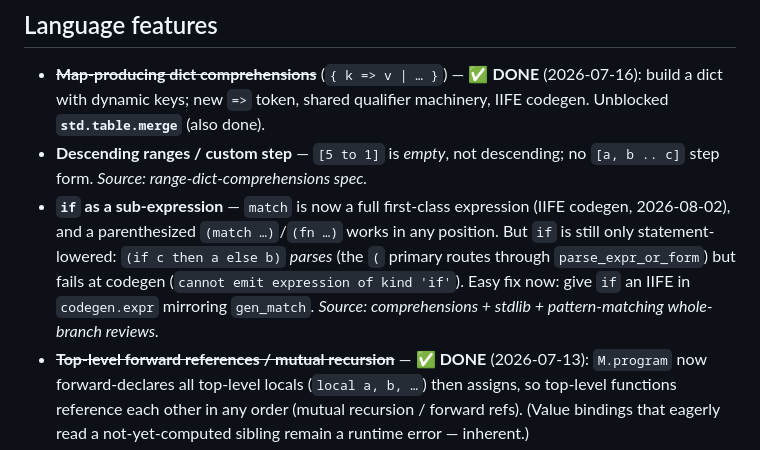
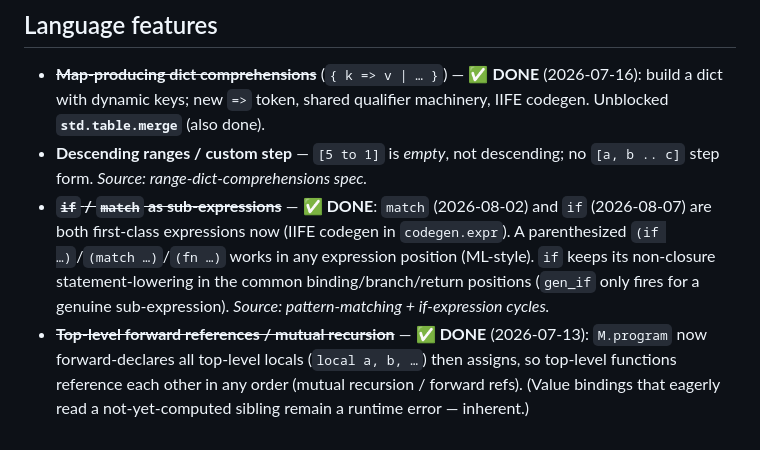
Before and after one commit to dennyabraham/omelette-lang, a Markdown page: docs/DEFERRED.md, the part around the change. Drawn GitHub-style.

Commit message:
Mark if/match-as-subexpression done in DEFERRED
Co-Authored-By: Claude Opus 4.8 <noreply@anthropic.com>

```diff
--- a/docs/DEFERRED.md
+++ b/docs/DEFERRED.md
@@ -13,12 +13,11 @@ _Last updated: 2026-07-16 (after dict comprehensions + merge; stdlib complete)._
   Unblocked **`std.table.merge`** (also done).
 - **Descending ranges / custom step** — `[5 to 1]` is *empty*, not descending; no
   `[a, b .. c]` step form. _Source: range-dict-comprehensions spec._
-- **`if` as a sub-expression** — `match` is now a full first-class expression (IIFE codegen,
-  2026-08-02), and a parenthesized `(match …)`/`(fn …)` works in any position. But `if` is
-  still only statement-lowered: `(if c then a else b)` *parses* (the `(` primary routes through
-  `parse_expr_or_form`) but fails at codegen (`cannot emit expression of kind 'if'`). Easy fix
-  now: give `if` an IIFE in `codegen.expr` mirroring `gen_match`. _Source: comprehensions +
-  stdlib + pattern-matching whole-branch reviews._
+- **~~`if` / `match` as sub-expressions~~** — ✅ **DONE**: `match` (2026-08-02) and `if`
+  (2026-08-07) are both first-class expressions now (IIFE codegen in `codegen.expr`). A
+  parenthesized `(if …)`/`(match …)`/`(fn …)` works in any expression position (ML-style). `if`
+  keeps its non-closure statement-lowering in the common binding/branch/return positions
+  (`gen_if` only fires for a genuine sub-expression). _Source: pattern-matching + if-expression cycles._
 - **~~Top-level forward references / mutual recursion~~** — ✅ **DONE** (2026-07-13):
   `M.program` now forward-declares all top-level locals (`local a, b, …`) then assigns, so
   top-level functions reference each other in any order (mutual recursion / forward refs).
```
